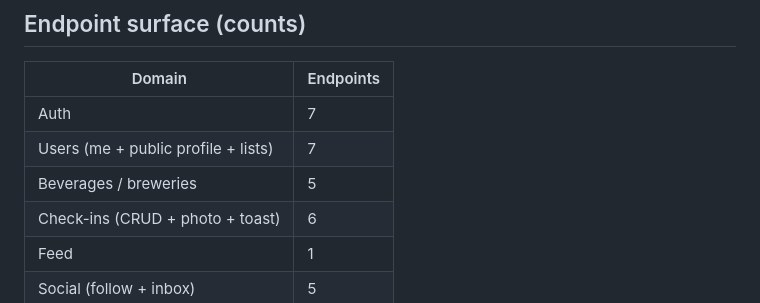
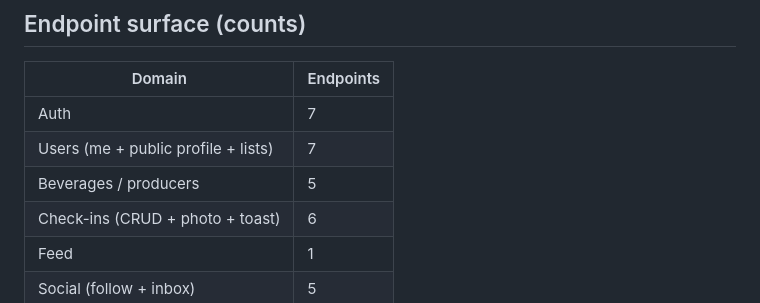
Before and after one commit to llyfn/kamos, a Markdown page: backend/README_backend.md, the part around the change. Rendered like a GitHub page.

Commit message:
docs: align backend endpoint table with producers rename
Last leak from QA: endpoint surface table row was still labeled
\"Beverages / breweries\".

```diff
--- a/backend/README_backend.md
+++ b/backend/README_backend.md
@@ -40,7 +40,7 @@ migrations/                 (mirror of ../db/migrations)
 |---|---|
 | Auth | 7 |
 | Users (me + public profile + lists) | 7 |
-| Beverages / breweries | 5 |
+| Beverages / producers | 5 |
 | Check-ins (CRUD + photo + toast) | 6 |
 | Feed | 1 |
 | Social (follow + inbox) | 5 |
```
